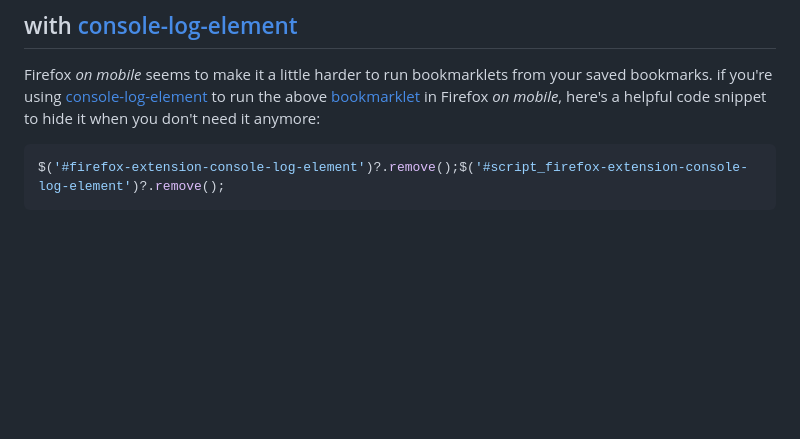
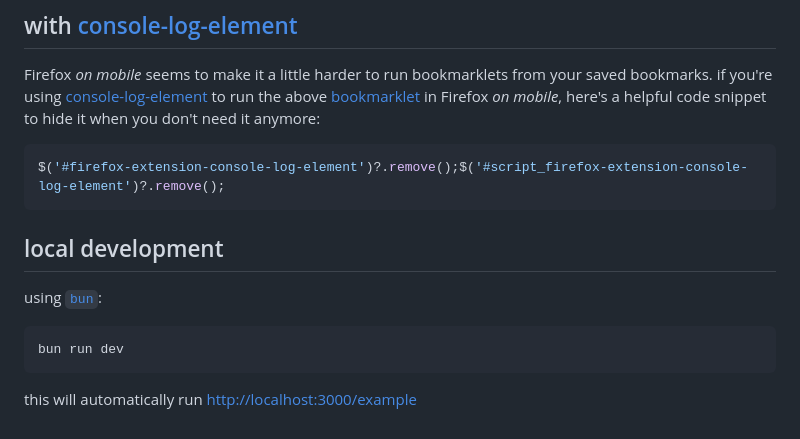
Before and after one commit to hchiam/lightweight-inspector, a Markdown page: README.md, the part around the change. GitHub-like rendering; blank space fills up the shorter version.

Commit message:
local development note

````diff
--- a/README.md
+++ b/README.md
@@ -87,3 +87,13 @@ Firefox _on mobile_ seems to make it a little harder to run bookmarklets from yo
 ```js
 $('#firefox-extension-console-log-element')?.remove();$('#script_firefox-extension-console-log-element')?.remove();
 ```
+
+## local development
+
+using [`bun`](https://github.com/hchiam/learning-bun):
+
+```sh
+bun run dev
+```
+
+this will automatically run <http://localhost:3000/example>
````
